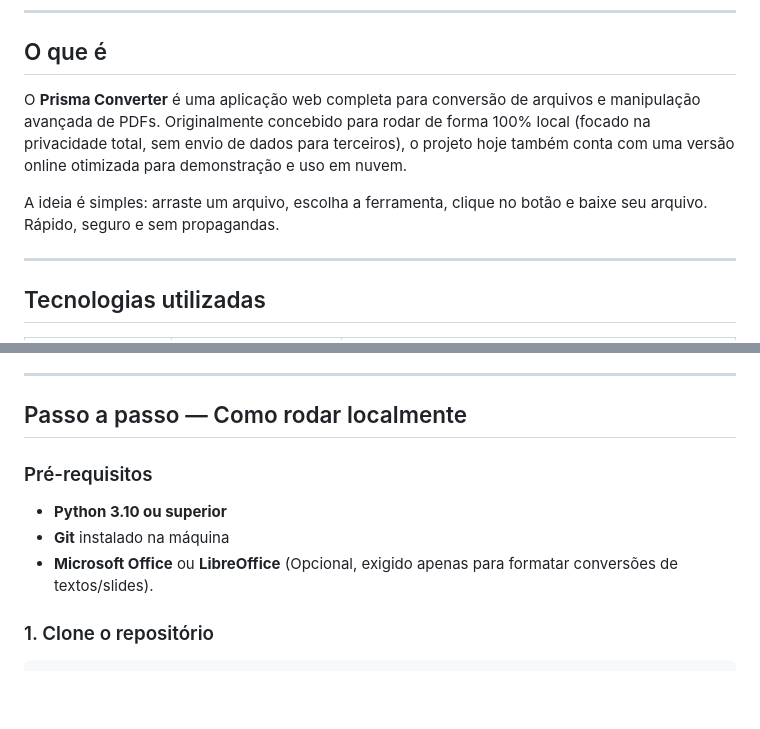
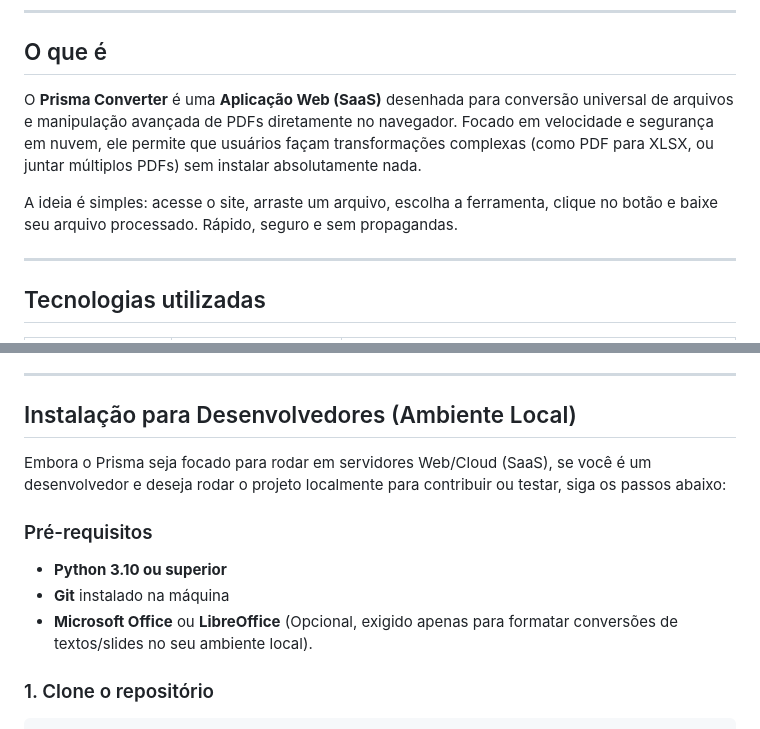
Before and after one commit to GuGoulart/Prisma-Converter, a Markdown page: README.md, 2 parts joined by grey strips. Rendered like a GitHub page; blank space fills up the shorter version.

Commit message:
correção do README de agora pouco

````diff
--- a/README.md
+++ b/README.md
@@ -11,9 +11,9 @@
 
 ## O que é
 
-O **Prisma Converter** é uma aplicação web completa para conversão de arquivos e manipulação avançada de PDFs. Originalmente concebido para rodar de forma 100% local (focado na privacidade total, sem envio de dados para terceiros), o projeto hoje também conta com uma versão online otimizada para demonstração e uso em nuvem.
+O **Prisma Converter** é uma **Aplicação Web (SaaS)** desenhada para conversão universal de arquivos e manipulação avançada de PDFs diretamente no navegador. Focado em velocidade e segurança em nuvem, ele permite que usuários façam transformações complexas (como PDF para XLSX, ou juntar múltiplos PDFs) sem instalar absolutamente nada.
 
-A ideia é simples: arraste um arquivo, escolha a ferramenta, clique no botão e baixe seu arquivo. Rápido, seguro e sem propagandas.
+A ideia é simples: acesse o site, arraste um arquivo, escolha a ferramenta, clique no botão e baixe seu arquivo processado. Rápido, seguro e sem propagandas.
 
 ---
 
@@ -86,12 +86,14 @@ Além da conversão de formatos, o Prisma conta com ferramentas de manipulação
 
 ---
 
-## Passo a passo — Como rodar localmente
+## Instalação para Desenvolvedores (Ambiente Local)
+
+Embora o Prisma seja focado para rodar em servidores Web/Cloud (SaaS), se você é um desenvolvedor e deseja rodar o projeto localmente para contribuir ou testar, siga os passos abaixo:
 
 ### Pré-requisitos
 - **Python 3.10 ou superior**
 - **Git** instalado na máquina
-- **Microsoft Office** ou **LibreOffice** (Opcional, exigido apenas para formatar conversões de textos/slides).
+- **Microsoft Office** ou **LibreOffice** (Opcional, exigido apenas para formatar conversões de textos/slides no seu ambiente local).
 
 ### 1. Clone o repositório
 ```bash
````
